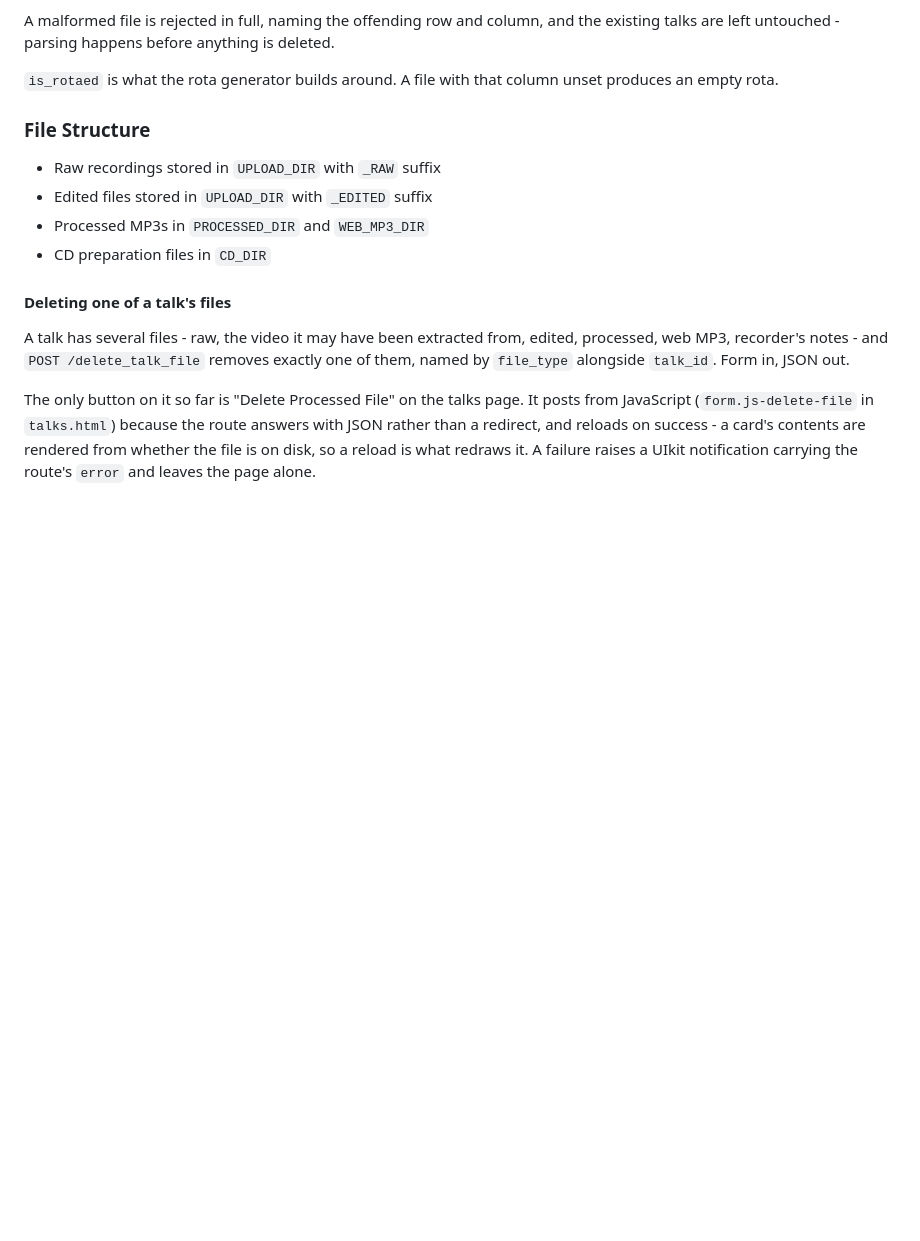
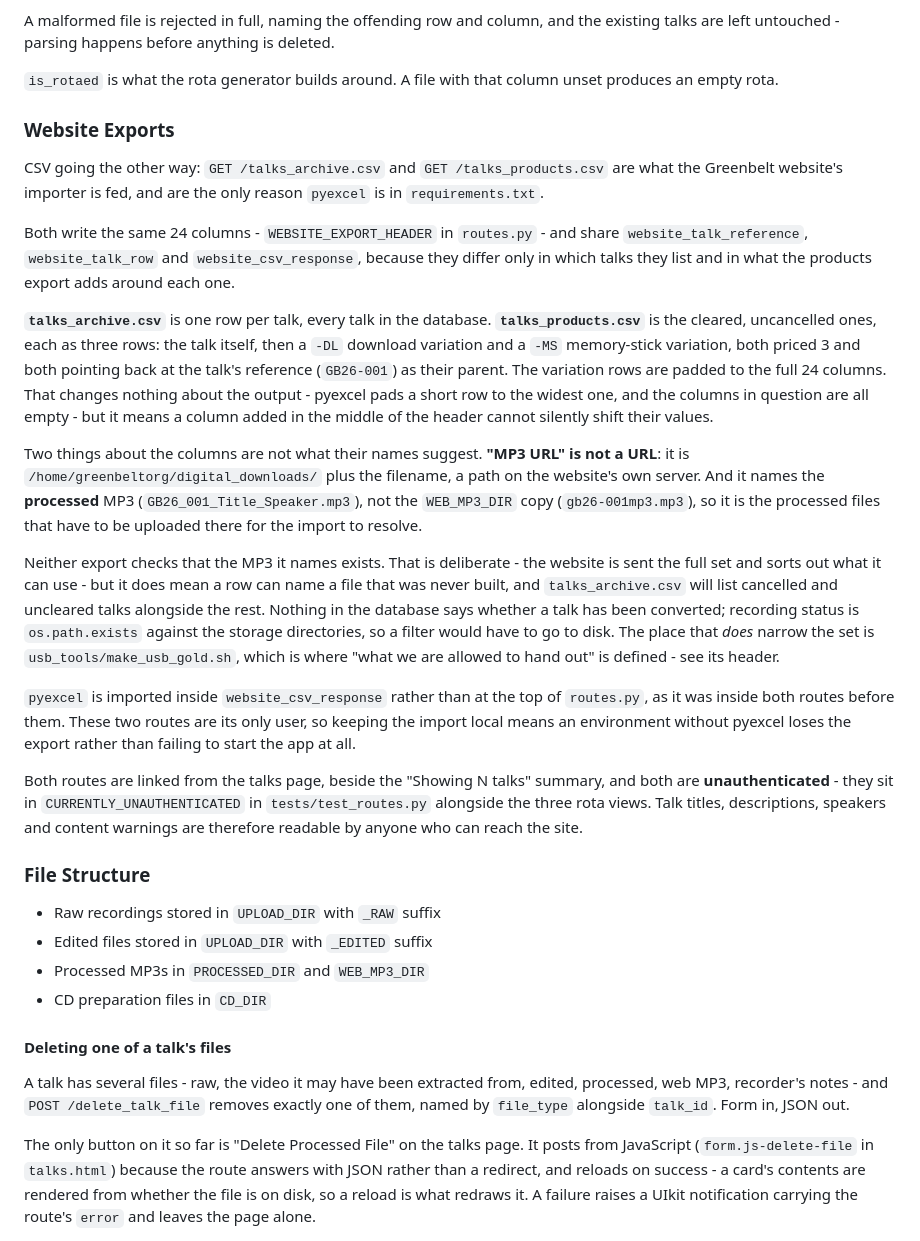
Before and after one commit to greenbelt-recorded-talks/talks-processing, a Markdown page: CLAUDE.md, the part around the change. Drawn GitHub-style; blank space fills up the shorter version.

Commit message:
Document the website CSV exports
The two exports to the Greenbelt website had no section, unusual for this
file, and the surprising parts of them are exactly the sort of thing it
exists to record: "MP3 URL" is a path on the website's server rather than
a URL and names the processed MP3 rather than the web MP3 copy, and
neither export checks that the file it names was ever built.

Sits after Talks CSV Format, which is the same format going the other
way, and points at make_usb_gold.sh as the place the shipped set is
actually defined.

Co-Authored-By: Claude Opus 5 (1M context) <noreply@anthropic.com>

```diff
--- a/CLAUDE.md
+++ b/CLAUDE.md
@@ -194,6 +194,53 @@ deleted.
 
 `is_rotaed` is what the rota generator builds around. A file with that column
 unset produces an empty rota.
+
+### Website Exports
+
+CSV going the other way: `GET /talks_archive.csv` and `GET /talks_products.csv`
+are what the Greenbelt website's importer is fed, and are the only reason
+`pyexcel` is in `requirements.txt`.
+
+Both write the same 24 columns - `WEBSITE_EXPORT_HEADER` in `routes.py` - and
+share `website_talk_reference`, `website_talk_row` and `website_csv_response`,
+because they differ only in which talks they list and in what the products
+export adds around each one.
+
+**`talks_archive.csv`** is one row per talk, every talk in the database.
+**`talks_products.csv`** is the cleared, uncancelled ones, each as three rows:
+the talk itself, then a `-DL` download variation and a `-MS` memory-stick
+variation, both priced 3 and both pointing back at the talk's reference
+(`GB26-001`) as their parent. The variation rows are padded to the full 24
+columns. That changes nothing about the output - pyexcel pads a short row to
+the widest one, and the columns in question are all empty - but it means a
+column added in the middle of the header cannot silently shift their values.
+
+Two things about the columns are not what their names suggest. **"MP3 URL" is
+not a URL**: it is `/home/greenbeltorg/digital_downloads/` plus the filename, a
+path on the website's own server. And it names the **processed** MP3
+(`GB26_001_Title_Speaker.mp3`), not the `WEB_MP3_DIR` copy
+(`gb26-001mp3.mp3`), so it is the processed files that have to be uploaded
+there for the import to resolve.
+
+Neither export checks that the MP3 it names exists. That is deliberate - the
+website is sent the full set and sorts out what it can use - but it does mean a
+row can name a file that was never built, and `talks_archive.csv` will list
+cancelled and uncleared talks alongside the rest. Nothing in the database says
+whether a talk has been converted; recording status is `os.path.exists` against
+the storage directories, so a filter would have to go to disk. The place that
+*does* narrow the set is `usb_tools/make_usb_gold.sh`, which is where "what we
+are allowed to hand out" is defined - see its header.
+
+`pyexcel` is imported inside `website_csv_response` rather than at the top of
+`routes.py`, as it was inside both routes before them. These two routes are its
+only user, so keeping the import local means an environment without pyexcel
+loses the export rather than failing to start the app at all.
+
+Both routes are linked from the talks page, beside the "Showing N talks"
+summary, and both are **unauthenticated** - they sit in
+`CURRENTLY_UNAUTHENTICATED` in `tests/test_routes.py` alongside the three rota
+views. Talk titles, descriptions, speakers and content warnings are therefore
+readable by anyone who can reach the site.
 
 ### File Structure
 - Raw recordings stored in `UPLOAD_DIR` with `_RAW` suffix
```
